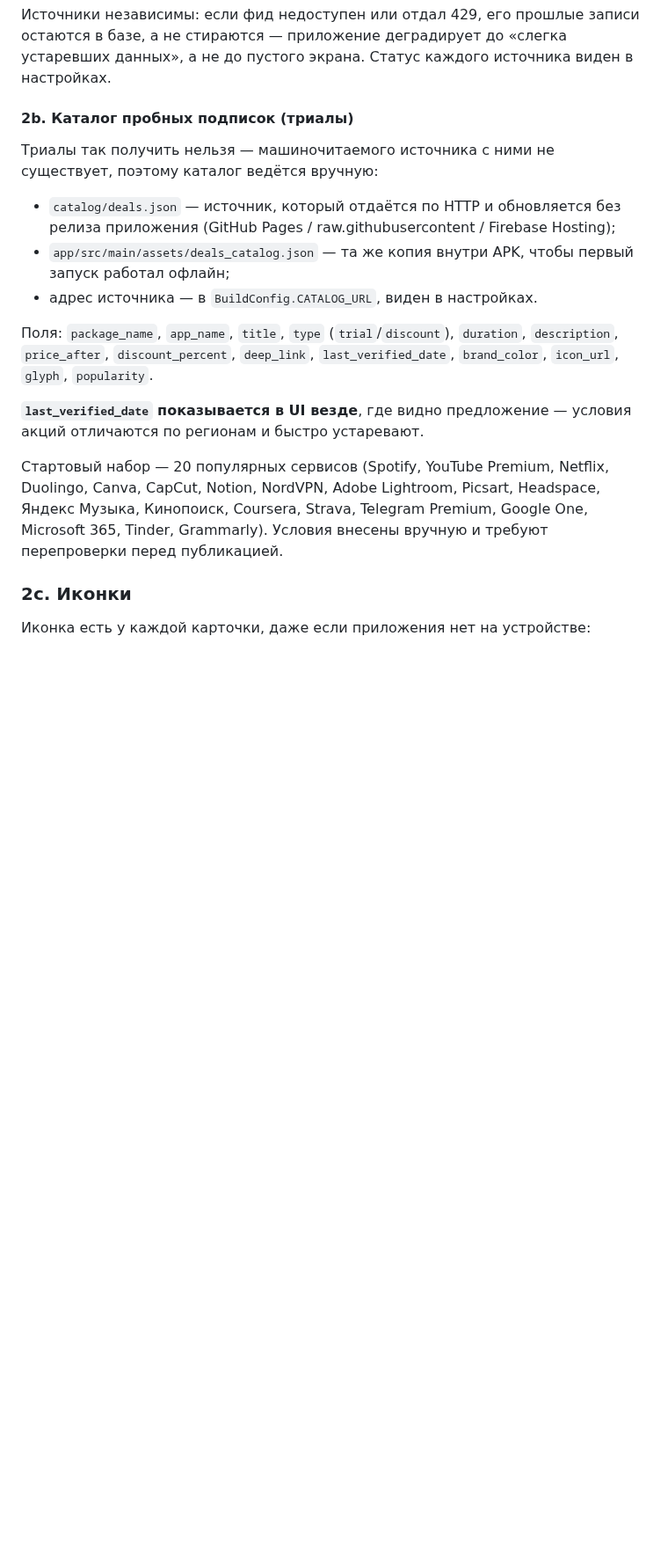
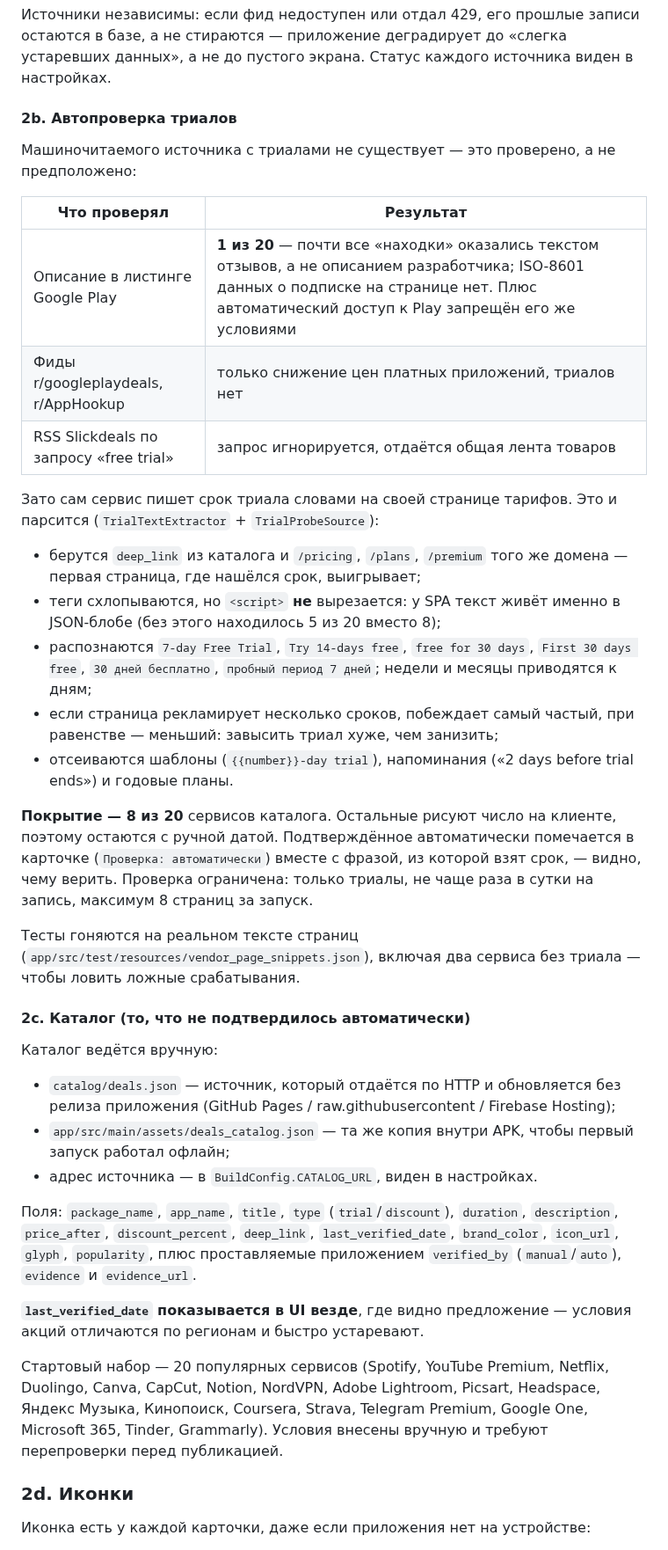
Before and after one commit to nbgdgd/Stick, a Markdown page: README.md, the part around one of its changes. Shown at 88% size. Drawn GitHub-style; blank space fills up the shorter version.

```diff
--- a/README.md
+++ b/README.md
@@ -68,10 +68,45 @@ Kotlin · Jetpack Compose · Material 3 · Room · WorkManager · OkHttp · Coil
 остаются в базе, а не стираются — приложение деградирует до «слегка устаревших
 данных», а не до пустого экрана. Статус каждого источника виден в настройках.
 
-#### 2b. Каталог пробных подписок (триалы)
+#### 2b. Автопроверка триалов
 
-Триалы так получить нельзя — машиночитаемого источника с ними не существует,
-поэтому каталог ведётся вручную:
+Машиночитаемого источника с триалами не существует — это проверено, а не
+предположено:
+
+| Что проверял | Результат |
+|--------------|-----------|
+| Описание в листинге Google Play | **1 из 20** — почти все «находки» оказались текстом отзывов, а не описанием разработчика; ISO-8601 данных о подписке на странице нет. Плюс автоматический доступ к Play запрещён его же условиями |
+| Фиды r/googleplaydeals, r/AppHookup | только снижение цен платных приложений, триалов нет |
+| RSS Slickdeals по запросу «free trial» | запрос игнорируется, отдаётся общая лента товаров |
+
+Зато сам сервис пишет срок триала словами на своей странице тарифов. Это и
+парсится (`TrialTextExtractor` + `TrialProbeSource`):
+
+* берутся `deep_link` из каталога и `/pricing`, `/plans`, `/premium` того же
+  домена — первая страница, где нашёлся срок, выигрывает;
+* теги схлопываются, но `<script>` **не** вырезается: у SPA текст живёт именно
+  в JSON-блобе (без этого находилось 5 из 20 вместо 8);
+* распознаются `7-day Free Trial`, `Try 14-days free`, `free for 30 days`,
+  `First 30 days free`, `30 дней бесплатно`, `пробный период 7 дней`; недели и
+  месяцы приводятся к дням;
+* если страница рекламирует несколько сроков, побеждает самый частый, при
+  равенстве — меньший: завысить триал хуже, чем занизить;
+* отсеиваются шаблоны (`{{number}}-day trial`), напоминания
+  («2 days before trial ends») и годовые планы.
+
+**Покрытие — 8 из 20** сервисов каталога. Остальные рисуют число на клиенте,
+поэтому остаются с ручной датой. Подтверждённое автоматически помечается в
+карточке (`Проверка: автоматически`) вместе с фразой, из которой взят срок, —
+видно, чему верить. Проверка ограничена: только триалы, не чаще раза в сутки на
+запись, максимум 8 страниц за запуск.
+
+Тесты гоняются на реальном тексте страниц
+(`app/src/test/resources/vendor_page_snippets.json`), включая два сервиса без
+триала — чтобы ловить ложные срабатывания.
+
+#### 2c. Каталог (то, что не подтвердилось автоматически)
+
+Каталог ведётся вручную:
 
 * `catalog/deals.json` — источник, который отдаётся по HTTP и обновляется без релиза
   приложения (GitHub Pages / raw.githubusercontent / Firebase Hosting);
@@ -81,7 +116,8 @@ Kotlin · Jetpack Compose · Material 3 · Room · WorkManager · OkHttp · Coil
 
 Поля: `package_name`, `app_name`, `title`, `type` (`trial`/`discount`), `duration`,
 `description`, `price_after`, `discount_percent`, `deep_link`, `last_verified_date`,
-`brand_color`, `icon_url`, `glyph`, `popularity`.
+`brand_color`, `icon_url`, `glyph`, `popularity`, плюс проставляемые приложением
+`verified_by` (`manual`/`auto`), `evidence` и `evidence_url`.
 
 **`last_verified_date` показывается в UI везде**, где видно предложение — условия
 акций отличаются по регионам и быстро устаревают.
@@ -92,7 +128,7 @@ Duolingo, Canva, CapCut, Notion, NordVPN, Adobe Lightroom, Picsart, Headspace,
 Microsoft 365, Tinder, Grammarly). Условия внесены вручную и требуют перепроверки
 перед публикацией.
 
-### 2c. Иконки
+### 2d. Иконки
 
 Иконка есть у каждой карточки, даже если приложения нет на устройстве:
 
```
Also changed, not shown: other parts of README.md (+8 -7 lines), docs/settings.png, 18 other files.
